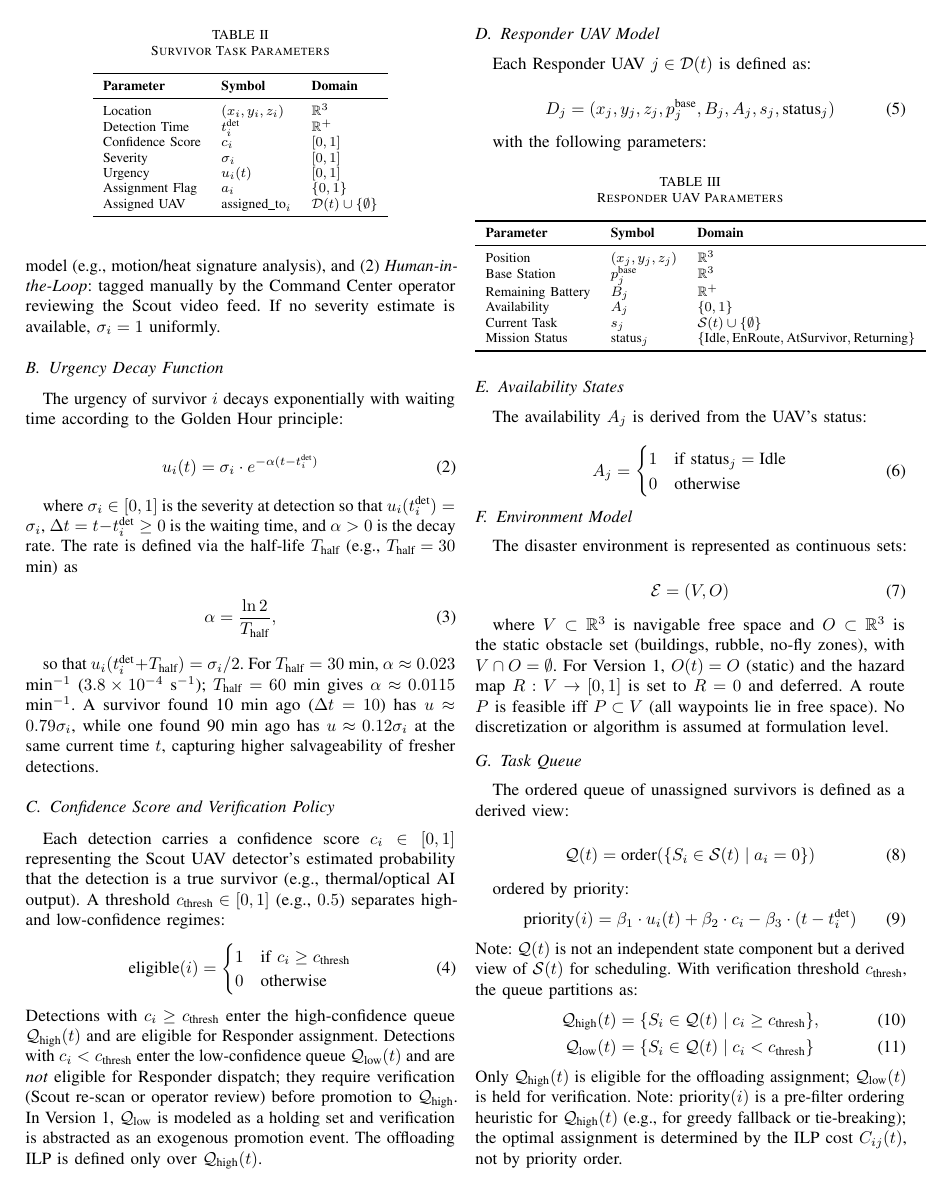
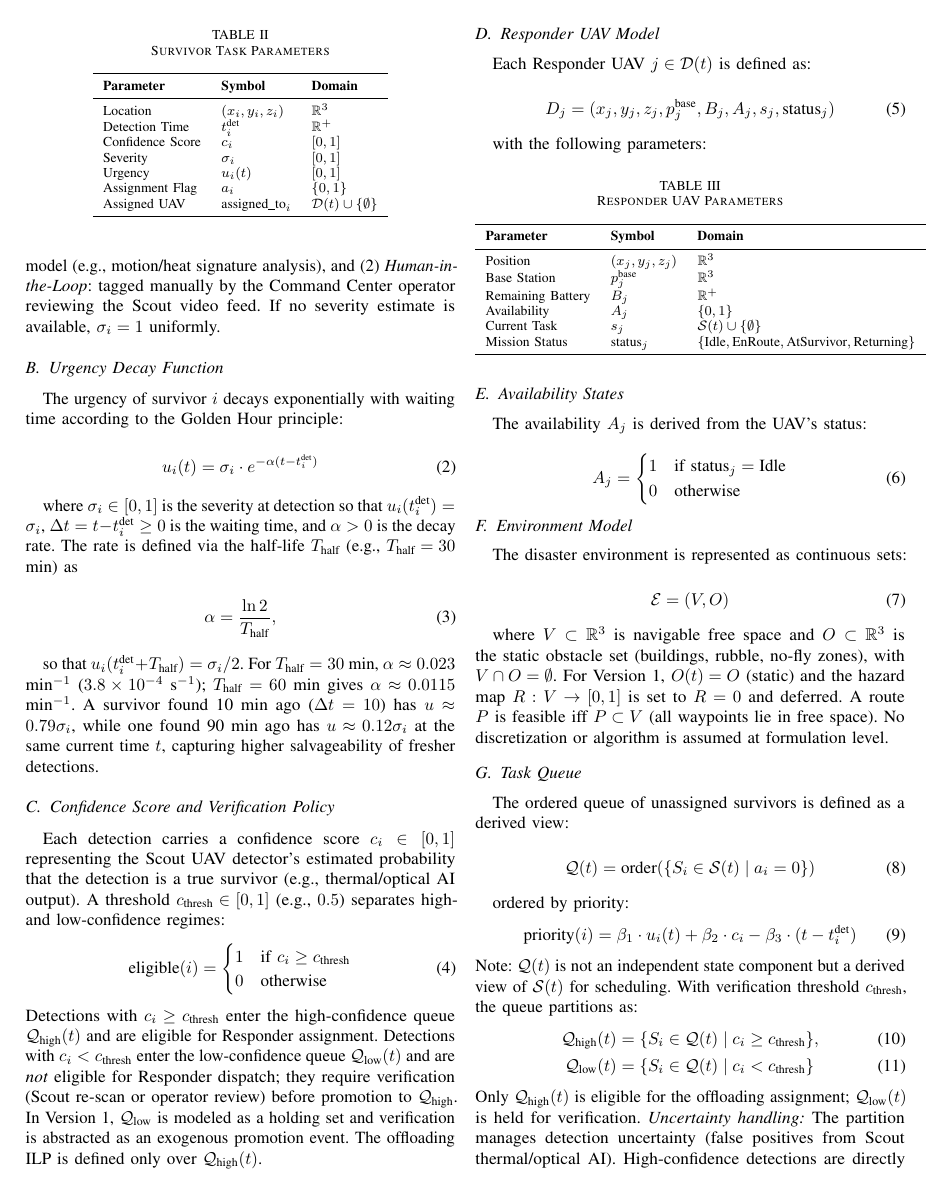
Before and after one commit to Tamim-Dewan/Thesis, a LaTeX paper (Problem Formulation/mathematical_model.tex): page 2 of 6. Compiled offline with pdfLaTeX.

Commit message:
Task Queue: add uncertainty handling note (Q_high/Q_low verification buffer)

```diff
--- a/Problem Formulation/mathematical_model.tex
+++ b/Problem Formulation/mathematical_model.tex
@@ -197,7 +197,7 @@ Note: $\mathcal{Q}(t)$ is not an independent state component but a derived view
 \mathcal{Q}_{\text{high}}(t) &= \{ S_i \in \mathcal{Q}(t) \mid c_i \geq c_{\text{thresh}} \}, \\
 \mathcal{Q}_{\text{low}}(t) &= \{ S_i \in \mathcal{Q}(t) \mid c_i < c_{\text{thresh}} \}
 \end{align}
-Only $\mathcal{Q}_{\text{high}}(t)$ is eligible for the offloading assignment; $\mathcal{Q}_{\text{low}}(t)$ is held for verification. Note: $\text{priority}(i)$ is a pre-filter ordering heuristic for $\mathcal{Q}_{\text{high}}(t)$ (e.g., for greedy fallback or tie-breaking); the optimal assignment is determined by the ILP cost $C_{ij}(t)$, not by priority order.
+Only $\mathcal{Q}_{\text{high}}(t)$ is eligible for the offloading assignment; $\mathcal{Q}_{\text{low}}(t)$ is held for verification. \textit{Uncertainty handling:} The partition manages detection uncertainty (false positives from Scout thermal/optical AI). High-confidence detections are directly eligible, while low-confidence detections are buffered in $\mathcal{Q}_{\text{low}}$ for verification (re-scan/operator review) before promotion, preventing scarce Responder UAVs from being wasted on likely false alarms. Note: $\text{priority}(i)$ is a pre-filter ordering heuristic for $\mathcal{Q}_{\text{high}}(t)$ (e.g., for greedy fallback or tie-breaking); the optimal assignment is determined by the ILP cost $C_{ij}(t)$, not by priority order.
 
 \section{Decision Variables}
 
```
Also changed, not shown: Problem Formulation/mathematical_model.pdf.
